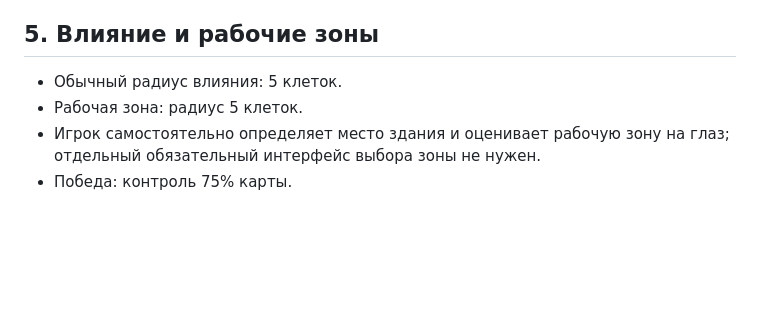
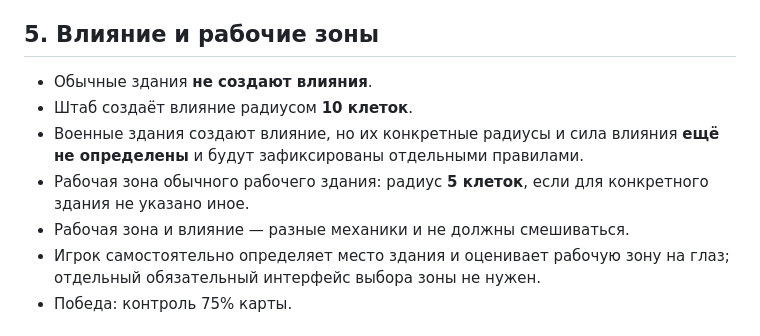
Before and after one commit to Emiristo/TerritorialGame, a Markdown page: docs/GAME_RULES.md, the part around the change. Drawn GitHub-style; blank space fills up the shorter version.

Commit message:
Clarify influence rules: ordinary buildings have no influence

```diff
--- a/docs/GAME_RULES.md
+++ b/docs/GAME_RULES.md
@@ -36,8 +36,11 @@
 
 ## 5. Влияние и рабочие зоны
 
-- Обычный радиус влияния: 5 клеток.
-- Рабочая зона: радиус 5 клеток.
+- Обычные здания **не создают влияния**.
+- Штаб создаёт влияние радиусом **10 клеток**.
+- Военные здания создают влияние, но их конкретные радиусы и сила влияния **ещё не определены** и будут зафиксированы отдельными правилами.
+- Рабочая зона обычного рабочего здания: радиус **5 клеток**, если для конкретного здания не указано иное.
+- Рабочая зона и влияние — разные механики и не должны смешиваться.
 - Игрок самостоятельно определяет место здания и оценивает рабочую зону на глаз; отдельный обязательный интерфейс выбора зоны не нужен.
 - Победа: контроль 75% карты.
 
```
